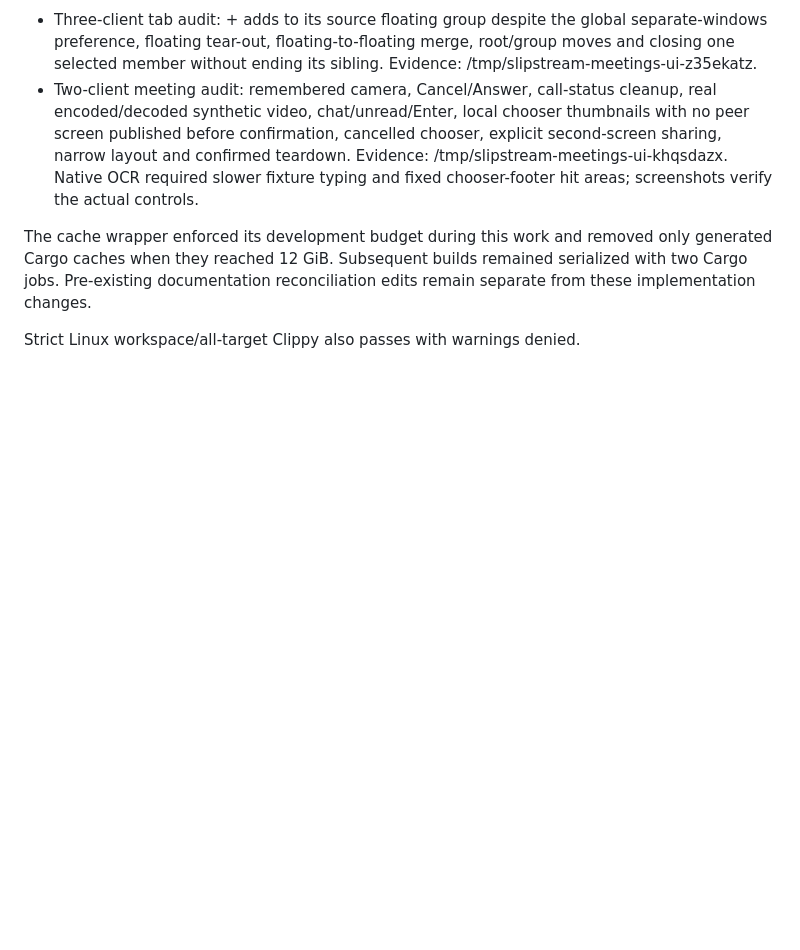
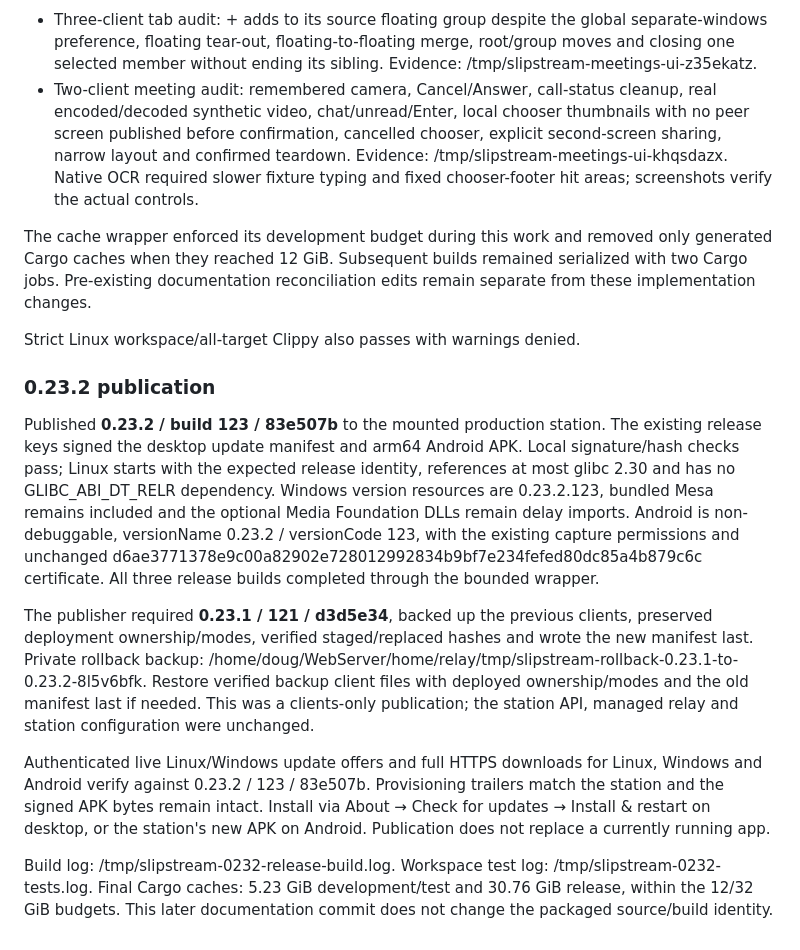
Before and after one commit to Psychronic-Games/Slipstream-Remote, a Markdown page: docs/DEVELOPMENT-2026-10-21.md, the part around the change. GitHub-like rendering; blank space fills up the shorter version.

Commit message:
Record verified 0.23.2 publication and isolated UI checks

```diff
--- a/docs/DEVELOPMENT-2026-10-21.md
+++ b/docs/DEVELOPMENT-2026-10-21.md
@@ -273,3 +273,34 @@ serialized with two Cargo jobs. Pre-existing documentation reconciliation edits
 remain separate from these implementation changes.
 
 Strict Linux workspace/all-target Clippy also passes with warnings denied.
+
+### 0.23.2 publication
+
+Published **0.23.2 / build 123 / 83e507b** to the mounted production station.
+The existing release keys signed the desktop update manifest and arm64 Android
+APK. Local signature/hash checks pass; Linux starts with the expected release
+identity, references at most glibc 2.30 and has no GLIBC_ABI_DT_RELR dependency.
+Windows version resources are 0.23.2.123, bundled Mesa remains included and the
+optional Media Foundation DLLs remain delay imports. Android is non-debuggable,
+versionName 0.23.2 / versionCode 123, with the existing capture permissions and
+unchanged d6ae3771378e9c00a82902e728012992834b9bf7e234fefed80dc85a4b879c6c
+certificate. All three release builds completed through the bounded wrapper.
+
+The publisher required **0.23.1 / 121 / d3d5e34**, backed up the previous clients,
+preserved deployment ownership/modes, verified staged/replaced hashes and wrote
+the new manifest last. Private rollback backup:
+/home/doug/WebServer/home/relay/tmp/slipstream-rollback-0.23.1-to-0.23.2-8l5v6bfk.
+Restore verified backup client files with deployed ownership/modes and the old
+manifest last if needed. This was a clients-only publication; the station API,
+managed relay and station configuration were unchanged.
+
+Authenticated live Linux/Windows update offers and full HTTPS downloads for
+Linux, Windows and Android verify against 0.23.2 / 123 / 83e507b. Provisioning
+trailers match the station and the signed APK bytes remain intact. Install via
+About → Check for updates → Install & restart on desktop, or the station's new
+APK on Android. Publication does not replace a currently running app.
+
+Build log: /tmp/slipstream-0232-release-build.log. Workspace test log:
+/tmp/slipstream-0232-tests.log. Final Cargo caches: 5.23 GiB development/test and
+30.76 GiB release, within the 12/32 GiB budgets. This later documentation commit
+does not change the packaged source/build identity.
```
